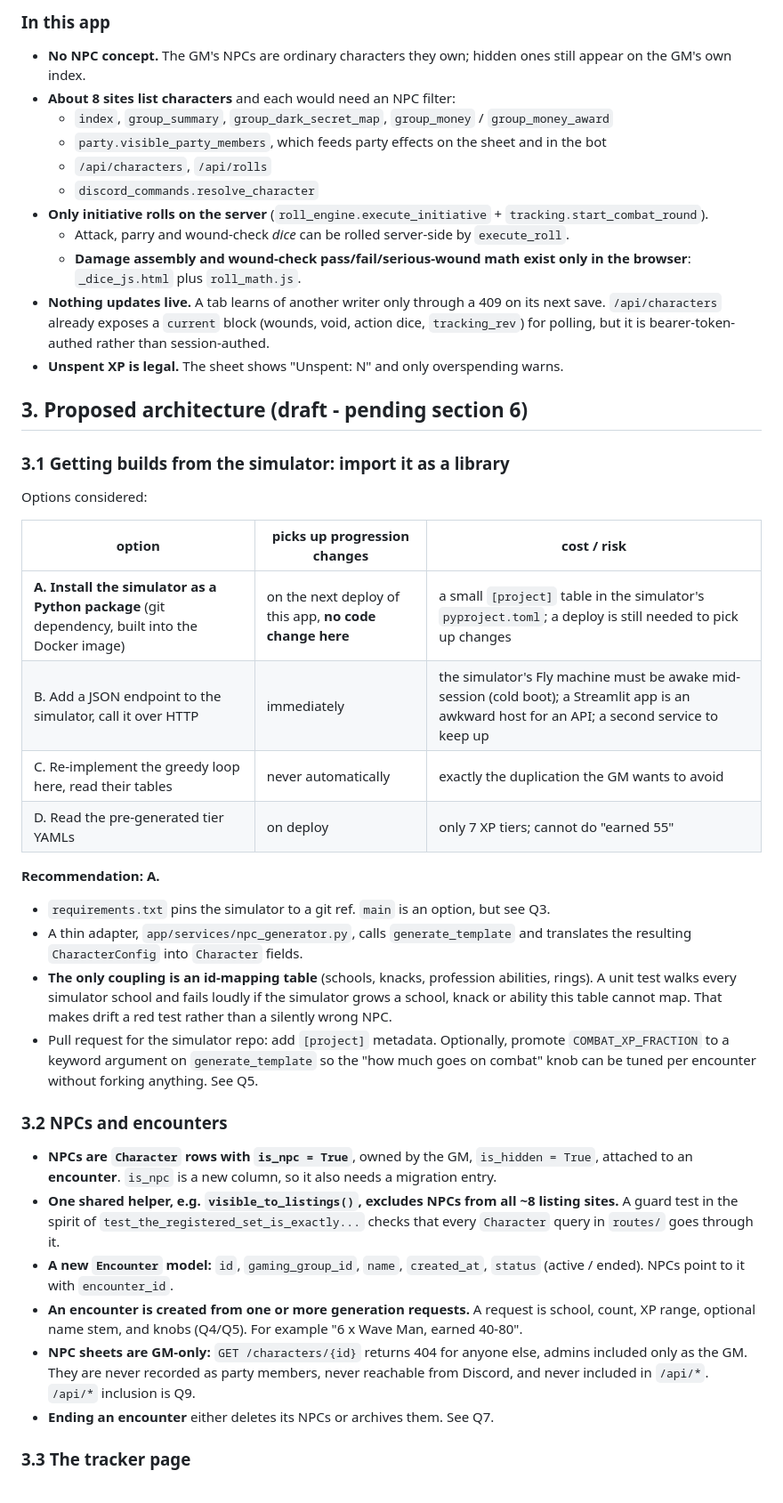
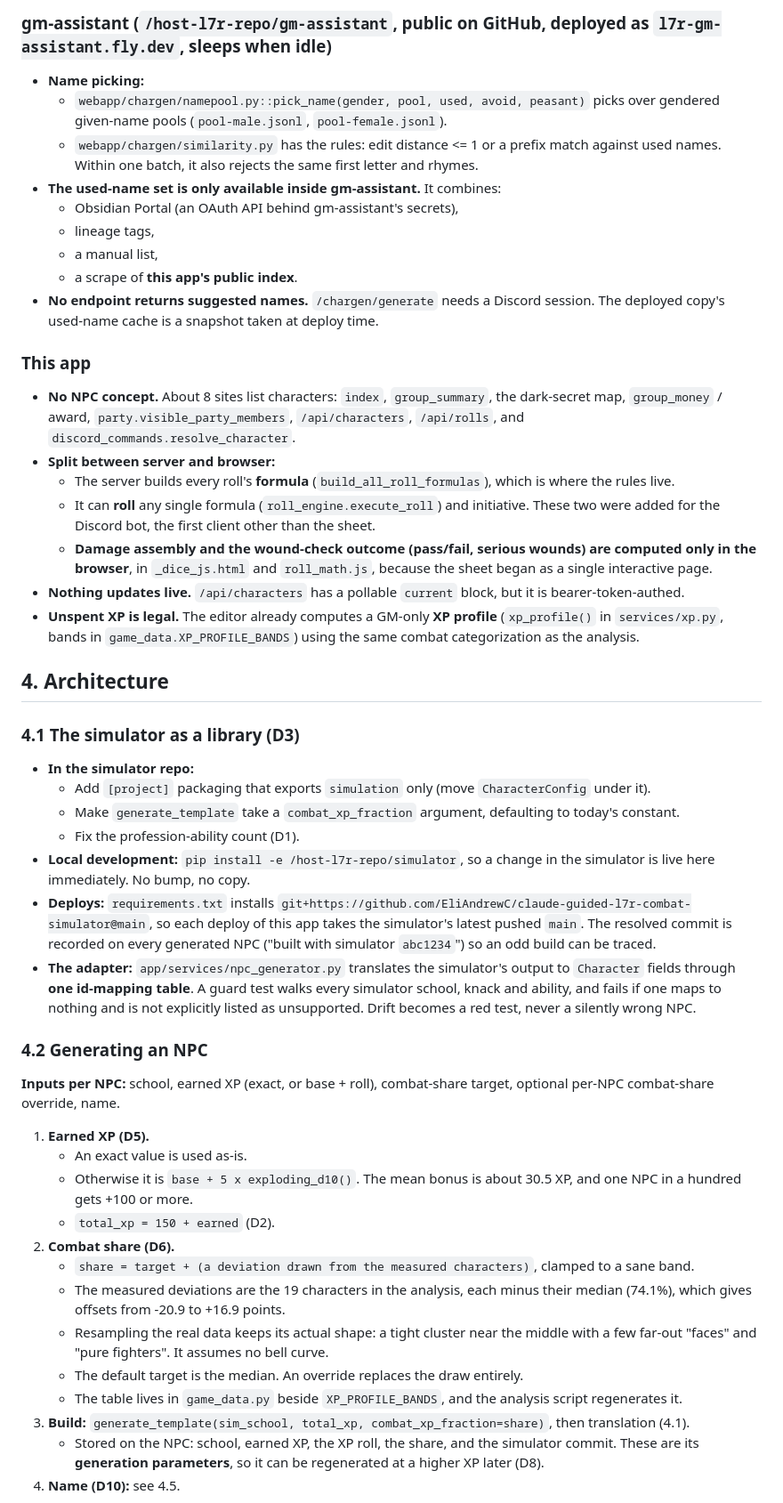
Before and after one commit to EliAndrewC/character-sheet, a Markdown page: combat-design/design.md, the part around one of its changes. Shown at 89% size. Drawn GitHub-style.

```diff
--- a/combat-design/design.md
+++ b/combat-design/design.md
@@ -38,45 +52,53 @@ The NPCs are real `Character` rows, so they go through the same rules code as PC
 
-### In this app
+### gm-assistant (`/host-l7r-repo/gm-assistant`, public on GitHub, deployed as `l7r-gm-assistant.fly.dev`, sleeps when idle)
 
-- **No NPC concept.** The GM's NPCs are ordinary characters they own; hidden ones still appear on the GM's own index.
-- **About 8 sites list characters** and each would need an NPC filter:
-  - `index`, `group_summary`, `group_dark_secret_map`, `group_money` / `group_money_award`
-  - `party.visible_party_members`, which feeds party effects on the sheet and in the bot
-  - `/api/characters`, `/api/rolls`
-  - `discord_commands.resolve_character`
-- **Only initiative rolls on the server** (`roll_engine.execute_initiative` + `tracking.start_combat_round`).
-  - Attack, parry and wound-check *dice* can be rolled server-side by `execute_roll`.
-  - **Damage assembly and wound-check pass/fail/serious-wound math exist only in the browser**: `_dice_js.html` plus `roll_math.js`.
-- **Nothing updates live.** A tab learns of another writer only through a 409 on its next save. `/api/characters` already exposes a `current` block (wounds, void, action dice, `tracking_rev`) for polling, but it is bearer-token-authed rather than session-authed.
-- **Unspent XP is legal.** The sheet shows "Unspent: N" and only overspending warns.
+- **Name picking:**
+  - `webapp/chargen/namepool.py::pick_name(gender, pool, used, avoid, peasant)` picks over gendered given-name pools (`pool-male.jsonl`, `pool-female.jsonl`).
+  - `webapp/chargen/similarity.py` has the rules: edit distance <= 1 or a prefix match against used names. Within one batch, it also rejects the same first letter and rhymes.
+- **The used-name set is only available inside gm-assistant.** It combines:
+  - Obsidian Portal (an OAuth API behind gm-assistant's secrets),
+  - lineage tags,
+  - a manual list,
+  - a scrape of **this app's public index**.
+- **No endpoint returns suggested names.** `/chargen/generate` needs a Discord session. The deployed copy's used-name cache is a snapshot taken at deploy time.
 
-## 3. Proposed architecture (draft - pending section 6)
+### This app
 
-### 3.1 Getting builds from the simulator: import it as a library
+- **No NPC concept.** About 8 sites list characters: `index`, `group_summary`, the dark-secret map, `group_money` / award, `party.visible_party_members`, `/api/characters`, `/api/rolls`, and `discord_commands.resolve_character`.
+- **Split between server and browser:**
+  - The server builds every roll's **formula** (`build_all_roll_formulas`), which is where the rules live.
+  - It can **roll** any single formula (`roll_engine.execute_roll`) and initiative. These two were added for the Discord bot, the first client other than the sheet.
+  - **Damage assembly and the wound-check outcome (pass/fail, serious wounds) are computed only in the browser**, in `_dice_js.html` and `roll_math.js`, because the sheet began as a single interactive page.
+- **Nothing updates live.** `/api/characters` has a pollable `current` block, but it is bearer-token-authed.
+- **Unspent XP is legal.** The editor already computes a GM-only **XP profile** (`xp_profile()` in `services/xp.py`, bands in `game_data.XP_PROFILE_BANDS`) using the same combat categorization as the analysis.
 
-Options considered:
+## 4. Architecture
 
-| option | picks up progression changes | cost / risk |
-|---|---|---|
-| **A. Install the simulator as a Python package** (git dependency, built into the Docker image) | on the next deploy of this app, **no code change here** | a small `[project]` table in the simulator's `pyproject.toml`; a deploy is still needed to pick up changes |
-| B. Add a JSON endpoint to the simulator, call it over HTTP | immediately | the simulator's Fly machine must be awake mid-session (cold boot); a Streamlit app is an awkward host for an API; a second service to keep up |
-| C. Re-implement the greedy loop here, read their tables | never automatically | exactly the duplication the GM wants to avoid |
-| D. Read the pre-generated tier YAMLs | on deploy | only 7 XP tiers; cannot do "earned 55" |
+### 4.1 The simulator as a library (D3)
 
-**Recommendation: A.**
-- `requirements.txt` pins the simulator to a git ref. `main` is an option, but see Q3.
-- A thin adapter, `app/services/npc_generator.py`, calls `generate_template` and translates the resulting `CharacterConfig` into `Character` fields.
-- **The only coupling is an id-mapping table** (schools, knacks, profession abilities, rings). A unit test walks every simulator school and fails loudly if the simulator grows a school, knack or ability this table cannot map. That makes drift a red test rather than a silently wrong NPC.
-- Pull request for the simulator repo: add `[project]` metadata. Optionally, promote `COMBAT_XP_FRACTION` to a keyword argument on `generate_template` so the "how much goes on combat" knob can be tuned per encounter without forking anything. See Q5.
+- **In the simulator repo:**
+  - Add `[project]` packaging that exports `simulation` only (move `CharacterConfig` under it).
+  - Make `generate_template` take a `combat_xp_fraction` argument, defaulting to today's constant.
+  - Fix the profession-ability count (D1).
+- **Local development:** `pip install -e /host-l7r-repo/simulator`, so a change in the simulator is live here immediately. No bump, no copy.
+- **Deploys:** `requirements.txt` installs `git+https://github.com/EliAndrewC/claude-guided-l7r-combat-simulator@main`, so each deploy of this app takes the simulator's latest pushed `main`. The resolved commit is recorded on every generated NPC ("built with simulator `abc1234`") so an odd build can be traced.
+- **The adapter:** `app/services/npc_generator.py` translates the simulator's output to `Character` fields through **one id-mapping table**. A guard test walks every simulator school, knack and ability, and fails if one maps to nothing and is not explicitly listed as unsupported. Drift becomes a red test, never a silently wrong NPC.
 
-### 3.2 NPCs and encounters
+### 4.2 Generating an NPC
 
-- **NPCs are `Character` rows with `is_npc = True`**, owned by the GM, `is_hidden = True`, attached to an **encounter**. `is_npc` is a new column, so it also needs a migration entry.
-- **One shared helper, e.g. `visible_to_listings()`, excludes NPCs from all ~8 listing sites.** A guard test in the spirit of `test_the_registered_set_is_exactly...` checks that every `Character` query in `routes/` goes through it.
-- **A new `Encounter` model:** `id`, `gaming_group_id`, `name`, `created_at`, `status` (active / ended). NPCs point to it with `encounter_id`.
-- **An encounter is created from one or more generation requests.** A request is school, count, XP range, optional name stem, and knobs (Q4/Q5). For example "6 x Wave Man, earned 40-80".
-- **NPC sheets are GM-only:** `GET /characters/{id}` returns 404 for anyone else, admins included only as the GM. They are never recorded as party members, never reachable from Discord, and never included in `/api/*`. `/api/*` inclusion is Q9.
-- **Ending an encounter** either deletes its NPCs or archives them. See Q7.
+**Inputs per NPC:** school, earned XP (exact, or base + roll), combat-share target, optional per-NPC combat-share override, name.
 
-### 3.3 The tracker page
+1. **Earned XP (D5).**
+   - An exact value is used as-is.
+   - Otherwise it is `base + 5 x exploding_d10()`. The mean bonus is about 30.5 XP, and one NPC in a hundred gets +100 or more.
+   - `total_xp = 150 + earned` (D2).
+2. **Combat share (D6).**
+   - `share = target + (a deviation drawn from the measured characters)`, clamped to a sane band.
+   - The measured deviations are the 19 characters in the analysis, each minus their median (74.1%), which gives offsets from -20.9 to +16.9 points.
+   - Resampling the real data keeps its actual shape: a tight cluster near the middle with a few far-out "faces" and "pure fighters". It assumes no bell curve.
+   - The default target is the median. An override replaces the draw entirely.
+   - The table lives in `game_data.py` beside `XP_PROFILE_BANDS`, and the analysis script regenerates it.
+3. **Build:** `generate_template(sim_school, total_xp, combat_xp_fraction=share)`, then translation (4.1).
+   - Stored on the NPC: school, earned XP, the XP roll, the share, and the simulator commit. These are its **generation parameters**, so it can be regenerated at a higher XP later (D8).
+4. **Name (D10):** see 4.5.
 
```
Also changed, not shown: other parts of combat-design/design.md (+153 -85 lines).
